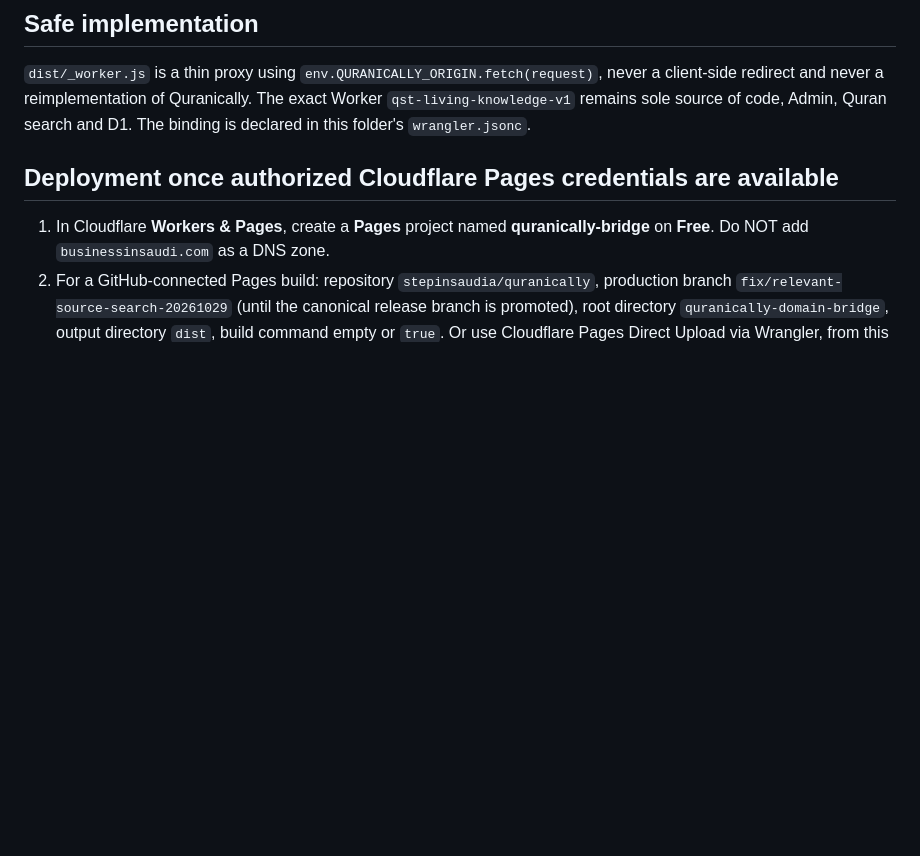
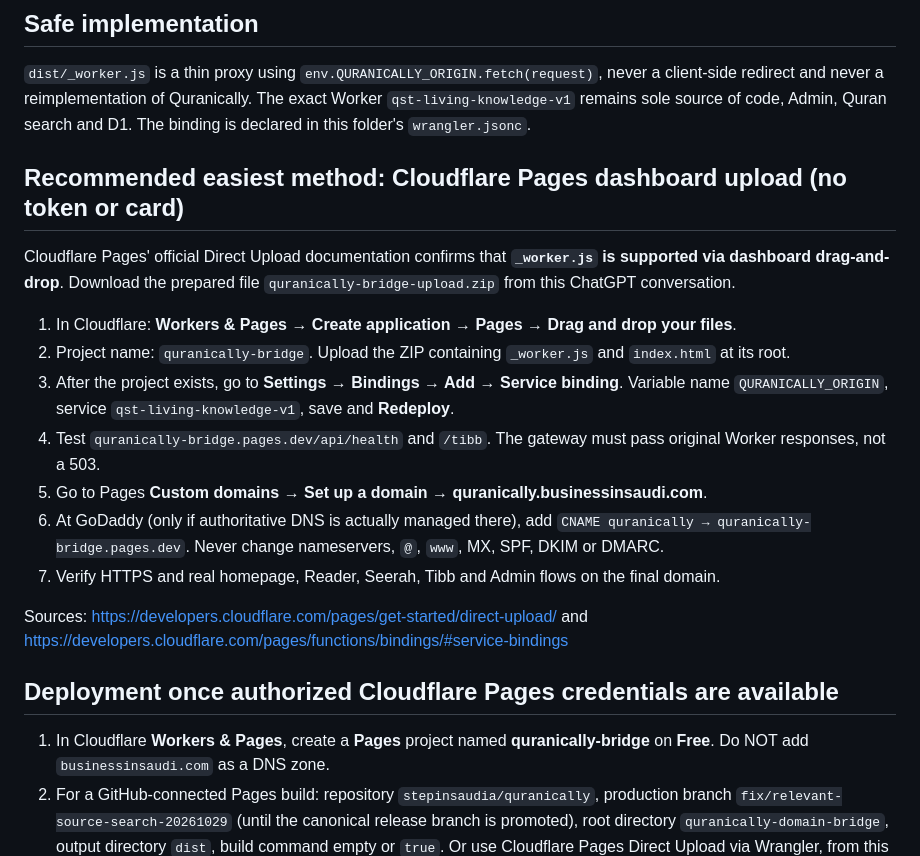
Before and after one commit to stepinsaudia/quranically, a Markdown page: quranically-domain-bridge/README.md, the part around the change. Rendered like a GitHub page; blank space fills up the shorter version.

Commit message:
Explain simplest no-card Cloudflare Pages drag-and-drop ZIP setup and original Worker service binding before GoDaddy CNAME

```diff
--- a/quranically-domain-bridge/README.md
+++ b/quranically-domain-bridge/README.md
@@ -13,6 +13,19 @@ Cloudflare reference: https://developers.cloudflare.com/pages/functions/bindings
 
 ## Safe implementation
 `dist/_worker.js` is a thin proxy using `env.QURANICALLY_ORIGIN.fetch(request)`, never a client-side redirect and never a reimplementation of Quranically. The exact Worker `qst-living-knowledge-v1` remains sole source of code, Admin, Quran search and D1. The binding is declared in this folder's `wrangler.jsonc`.
+
+## Recommended easiest method: Cloudflare Pages dashboard upload (no token or card)
+Cloudflare Pages' official Direct Upload documentation confirms that **`_worker.js` is supported via dashboard drag-and-drop**. Download the prepared file `quranically-bridge-upload.zip` from this ChatGPT conversation.
+
+1. In Cloudflare: **Workers & Pages → Create application → Pages → Drag and drop your files**.
+2. Project name: `quranically-bridge`. Upload the ZIP containing `_worker.js` and `index.html` at its root.
+3. After the project exists, go to **Settings → Bindings → Add → Service binding**. Variable name `QURANICALLY_ORIGIN`, service `qst-living-knowledge-v1`, save and **Redeploy**.
+4. Test `quranically-bridge.pages.dev/api/health` and `/tibb`. The gateway must pass original Worker responses, not a 503.
+5. Go to Pages **Custom domains → Set up a domain → quranically.businessinsaudi.com**.
+6. At GoDaddy (only if authoritative DNS is actually managed there), add `CNAME quranically → quranically-bridge.pages.dev`. Never change nameservers, `@`, `www`, MX, SPF, DKIM or DMARC.
+7. Verify HTTPS and real homepage, Reader, Seerah, Tibb and Admin flows on the final domain.
+
+Sources: https://developers.cloudflare.com/pages/get-started/direct-upload/ and https://developers.cloudflare.com/pages/functions/bindings/#service-bindings
 
 ## Deployment once authorized Cloudflare Pages credentials are available
 1. In Cloudflare **Workers & Pages**, create a **Pages** project named **quranically-bridge** on **Free**. Do NOT add `businessinsaudi.com` as a DNS zone.
```
